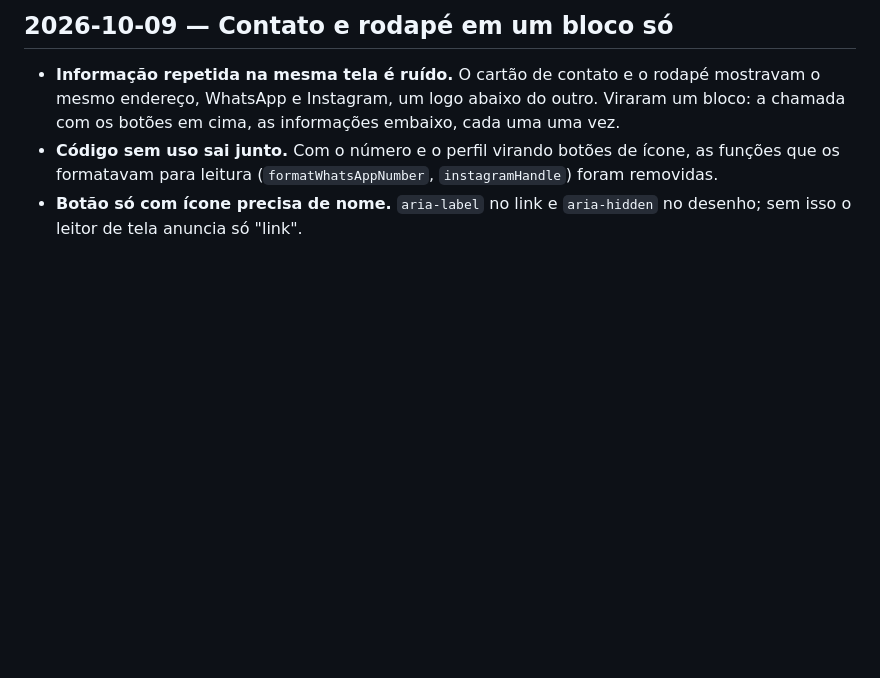
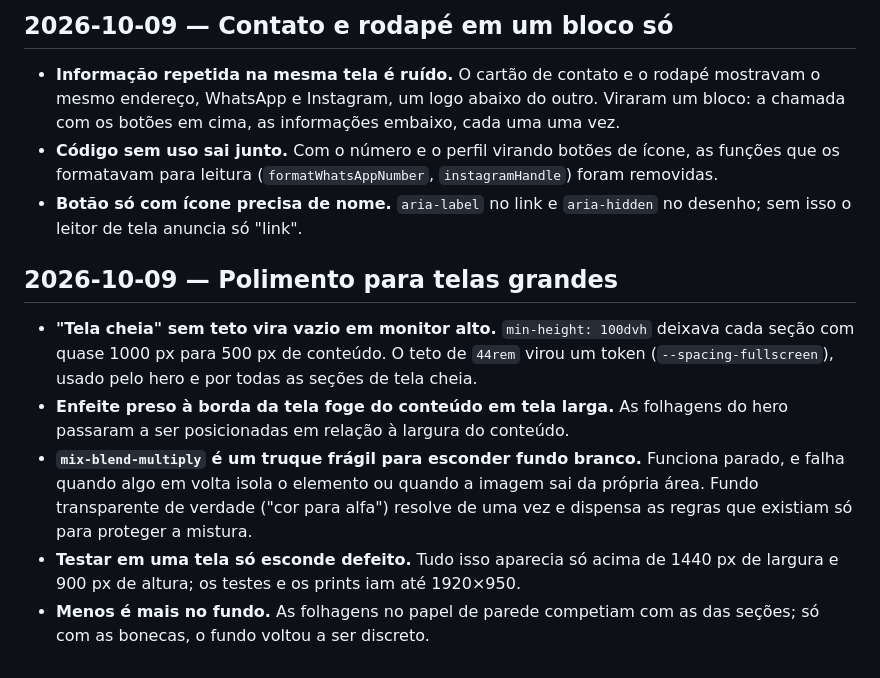
Before and after one commit to LeidejanedaRosa/landing-espaco-saude-bemestar, a Markdown page: docs/aprendizados.md, the part around the change. GitHub-like rendering; blank space fills up the shorter version.

```diff
--- a/docs/aprendizados.md
+++ b/docs/aprendizados.md
@@ -209,3 +209,19 @@ Registro do que foi aprendido no caminho, em ordem cronológica.
   os formatavam para leitura (`formatWhatsAppNumber`, `instagramHandle`) foram removidas.
 - **Botão só com ícone precisa de nome.** `aria-label` no link e `aria-hidden` no desenho; sem
   isso o leitor de tela anuncia só "link".
+
+## 2026-10-09 — Polimento para telas grandes
+
+- **"Tela cheia" sem teto vira vazio em monitor alto.** `min-height: 100dvh` deixava cada seção
+  com quase 1000 px para 500 px de conteúdo. O teto de `44rem` virou um token
+  (`--spacing-fullscreen`), usado pelo hero e por todas as seções de tela cheia.
+- **Enfeite preso à borda da tela foge do conteúdo em tela larga.** As folhagens do hero
+  passaram a ser posicionadas em relação à largura do conteúdo.
+- **`mix-blend-multiply` é um truque frágil para esconder fundo branco.** Funciona parado, e
+  falha quando algo em volta isola o elemento ou quando a imagem sai da própria área. Fundo
+  transparente de verdade ("cor para alfa") resolve de uma vez e dispensa as regras que existiam
+  só para proteger a mistura.
+- **Testar em uma tela só esconde defeito.** Tudo isso aparecia só acima de 1440 px de largura
+  e 900 px de altura; os testes e os prints iam até 1920×950.
+- **Menos é mais no fundo.** As folhagens no papel de parede competiam com as das seções; só
+  com as bonecas, o fundo voltou a ser discreto.
```
Also changed, not shown: CLAUDE.md (+30 -24 lines).
